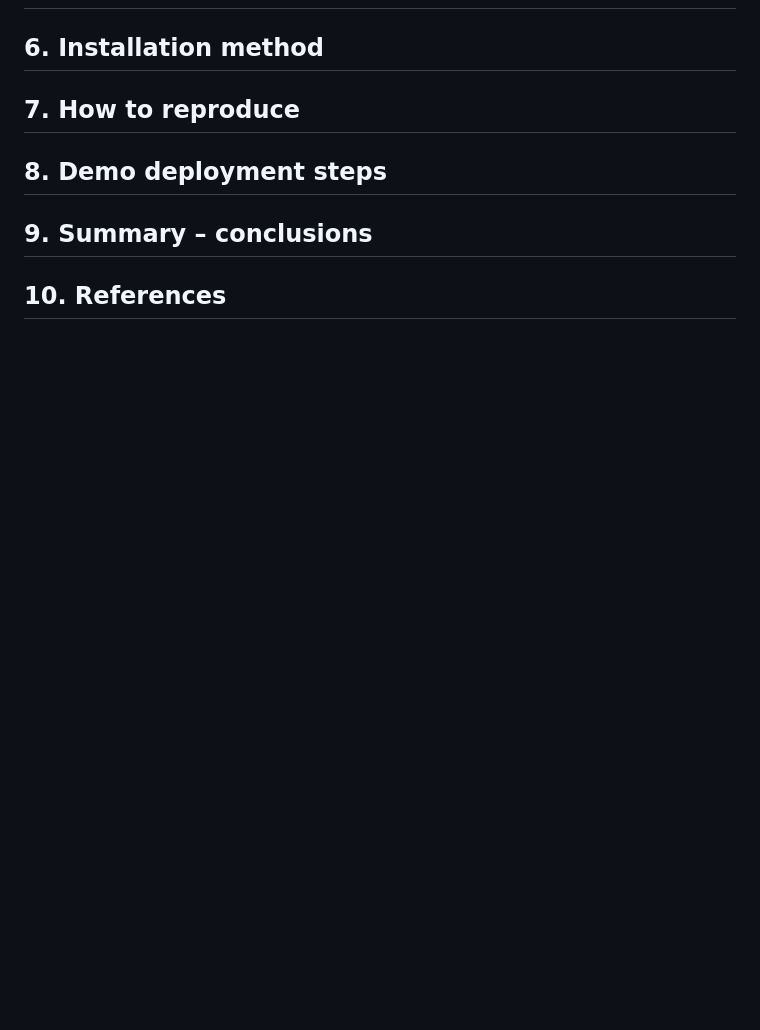
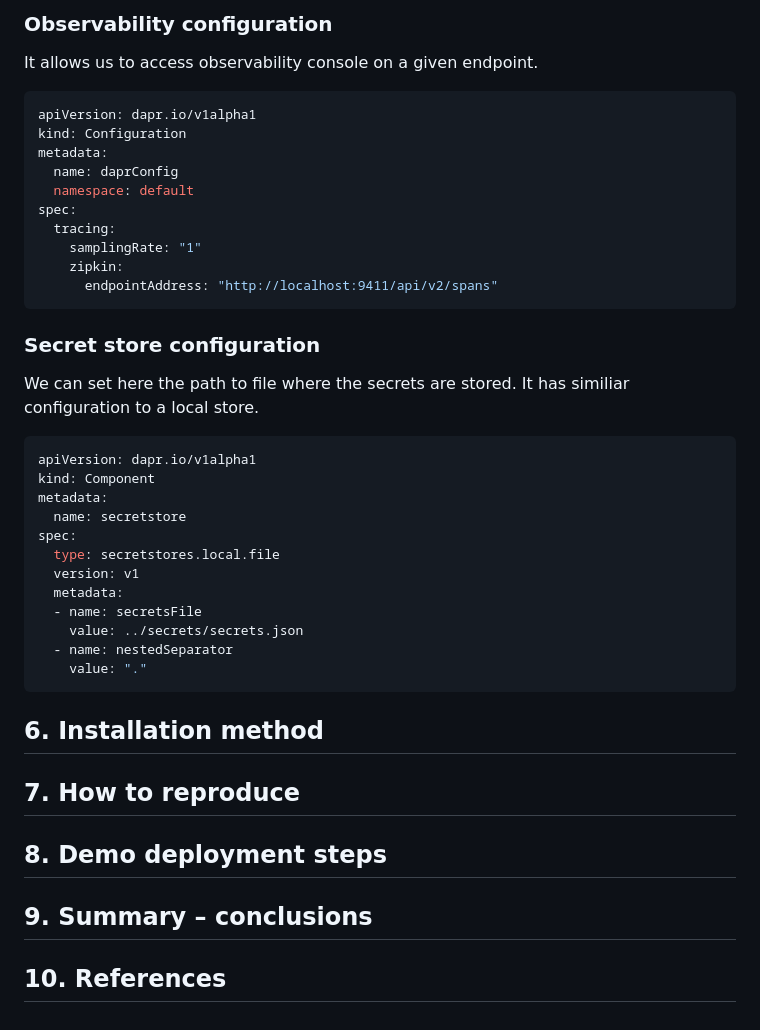
Before and after one commit to strjakub/dapr-PoC, a Markdown page: report.md, the part around one of its changes. Rendered like a GitHub page; blank space fills up the shorter version.

````diff
--- a/report.md
+++ b/report.md
@@ -96,3 +172,36 @@ The case study will focus on the development of a microservice application using
+### Observability configuration
+It allows us to access observability console on a given endpoint.
+
+```yaml
+apiVersion: dapr.io/v1alpha1
+kind: Configuration
+metadata:
+  name: daprConfig
+  namespace: default
+spec:
+  tracing:
+    samplingRate: "1"
+    zipkin:
+      endpointAddress: "http://localhost:9411/api/v2/spans"
+```
+
+### Secret store configuration
+We can set here the path to file where the secrets are stored. It has similiar configuration to a local store.
+
+```yaml
+apiVersion: dapr.io/v1alpha1
+kind: Component
+metadata:
+  name: secretstore
+spec:
+  type: secretstores.local.file
+  version: v1
+  metadata:
+  - name: secretsFile
+    value: ../secrets/secrets.json
+  - name: nestedSeparator
+    value: "."
+```
 ## 6. Installation method<a name="installation"></a>
 ## 7. How to reproduce<a name="reproducing"></a>
 ## 8. Demo deployment steps<a name="deployment"></a>
````
Also changed, not shown: other parts of report.md (+76 -0 lines).
